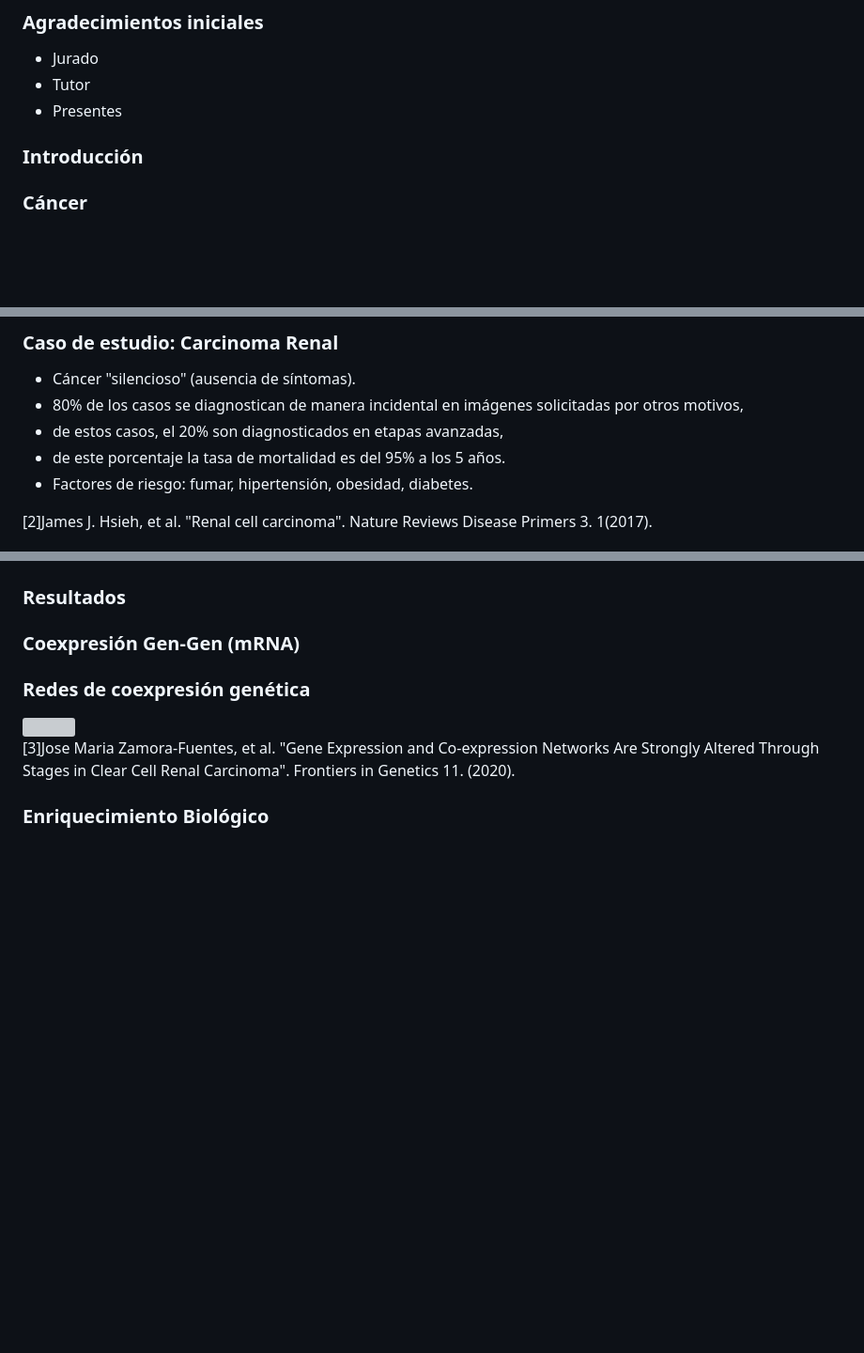
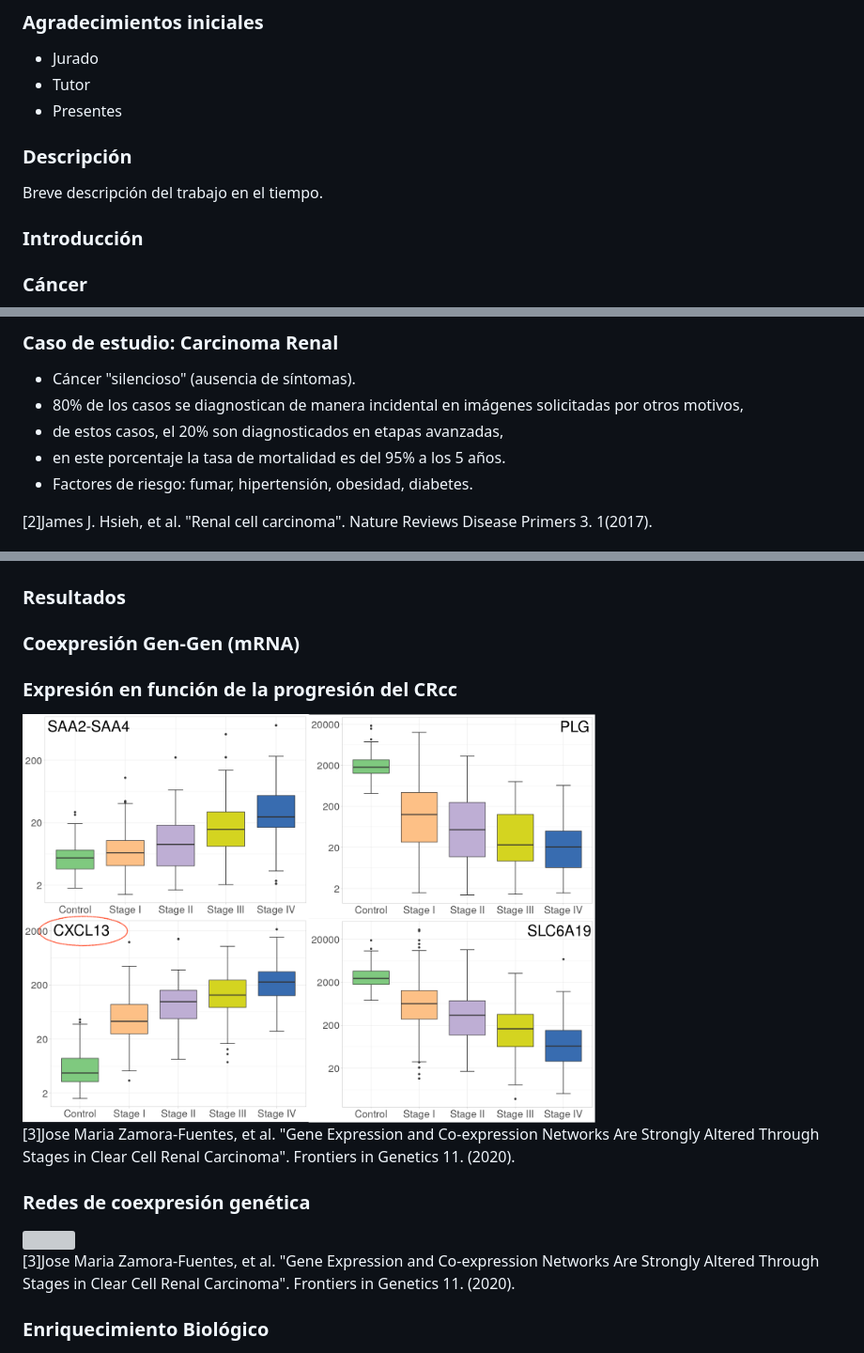
Before and after one commit to josemaz/examenPHD, a Markdown page: file.md, 3 parts joined by grey strips. Shown: that part at 94% size. GitHub-like rendering; pictures changed too: img/BoxPlot_genesProgression.png (added); blank space fills up the shorter version; grey boxes are pictures that could not be loaded.

```diff
--- a/file.md
+++ b/file.md
@@ -25,6 +25,8 @@ slideNumber: h.v
 - Tutor
 - Presentes
 
+### Descripción
+Breve descripción del trabajo en el tiempo.
 
 
 ### Introducción
@@ -85,7 +87,7 @@ Encontrar **genes clave** que son afectados por **miRNAs** o por **metilación**
 - Cáncer "silencioso" (ausencia de síntomas).
 - 80% de los casos se diagnostican de manera incidental en imágenes solicitadas por otros motivos,
 - de estos casos, el 20% son diagnosticados en etapas avanzadas,
-- de este porcentaje la tasa de mortalidad es del 95% a los 5 años.
+- en este porcentaje la tasa de mortalidad es del 95% a los 5 años.
 - Factores de riesgo:  fumar, hipertensión, obesidad, diabetes.
 <p style="font-size: 14px; text-align: left;">
 <a target="_blank" href="">[2]</a>James J. Hsieh, et al. "Renal cell carcinoma". Nature Reviews Disease Primers 3. 1(2017).</p>
@@ -118,11 +120,15 @@ Encontrar **genes clave** que son afectados por **miRNAs** o por **metilación**
 
 ### Coexpresión Gen-Gen (mRNA)
 
+### Expresión en función de la progresión del CRcc
+<img src="img/BoxPlot_genesProgression.png" width="70%">
+<p style="font-size: 14px; text-align: left;">
+<a target="_blank" href="">[3]</a>Jose Maria Zamora-Fuentes, et al. "Gene Expression and Co-expression Networks Are Strongly Altered Through Stages in Clear Cell Renal Carcinoma". Frontiers in Genetics 11. (2020).</p>
+
 ### Redes de coexpresión genética
 <img src="img/mRNA-redes2.png" width="70%">
 <p style="font-size: 14px; text-align: left;">
 <a target="_blank" href="">[3]</a>Jose Maria Zamora-Fuentes, et al. "Gene Expression and Co-expression Networks Are Strongly Altered Through Stages in Clear Cell Renal Carcinoma". Frontiers in Genetics 11. (2020).</p>
-
 
 ### Enriquecimiento Biológico
 <img src="img/mRNA-redesenrich.jpeg" width="70%">
```
Also changed, not shown: 1 other file.
